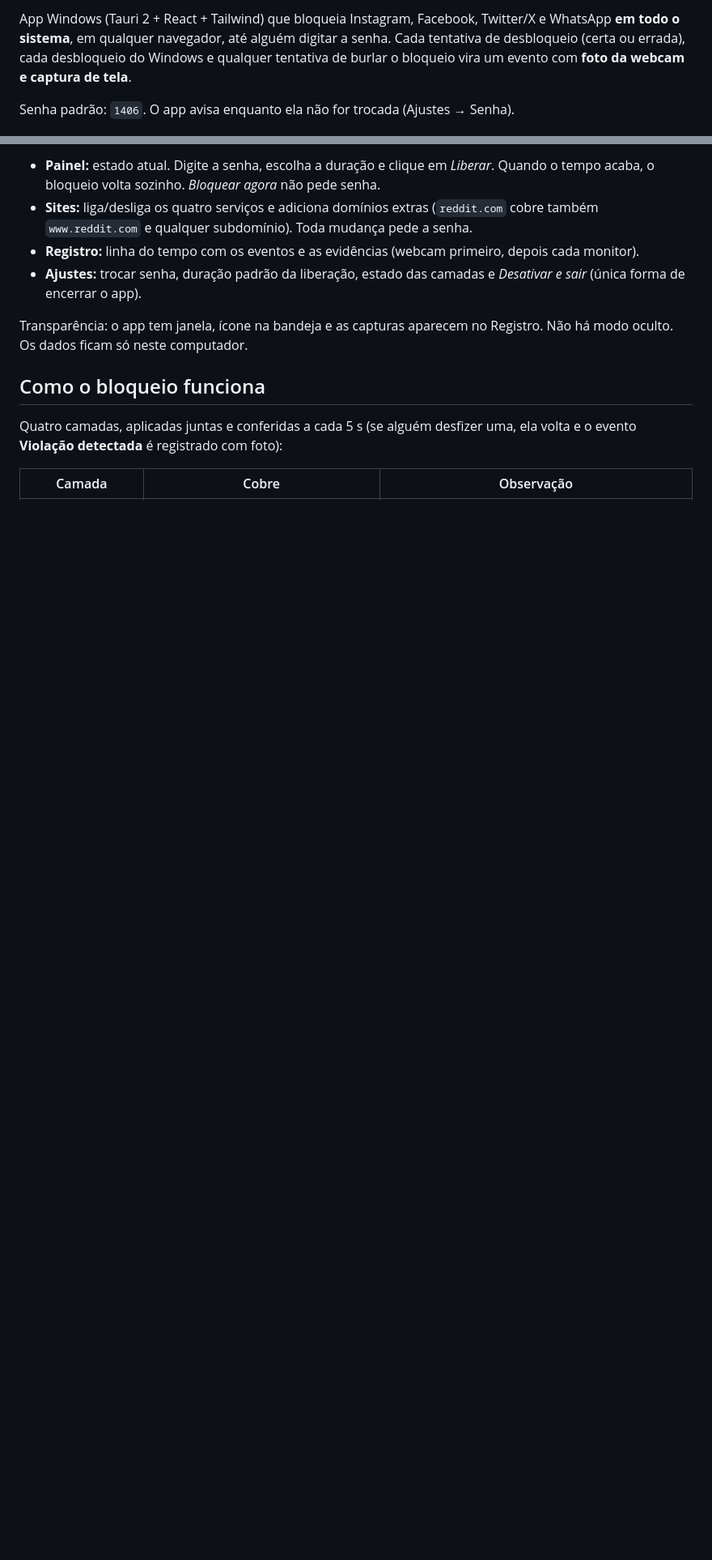
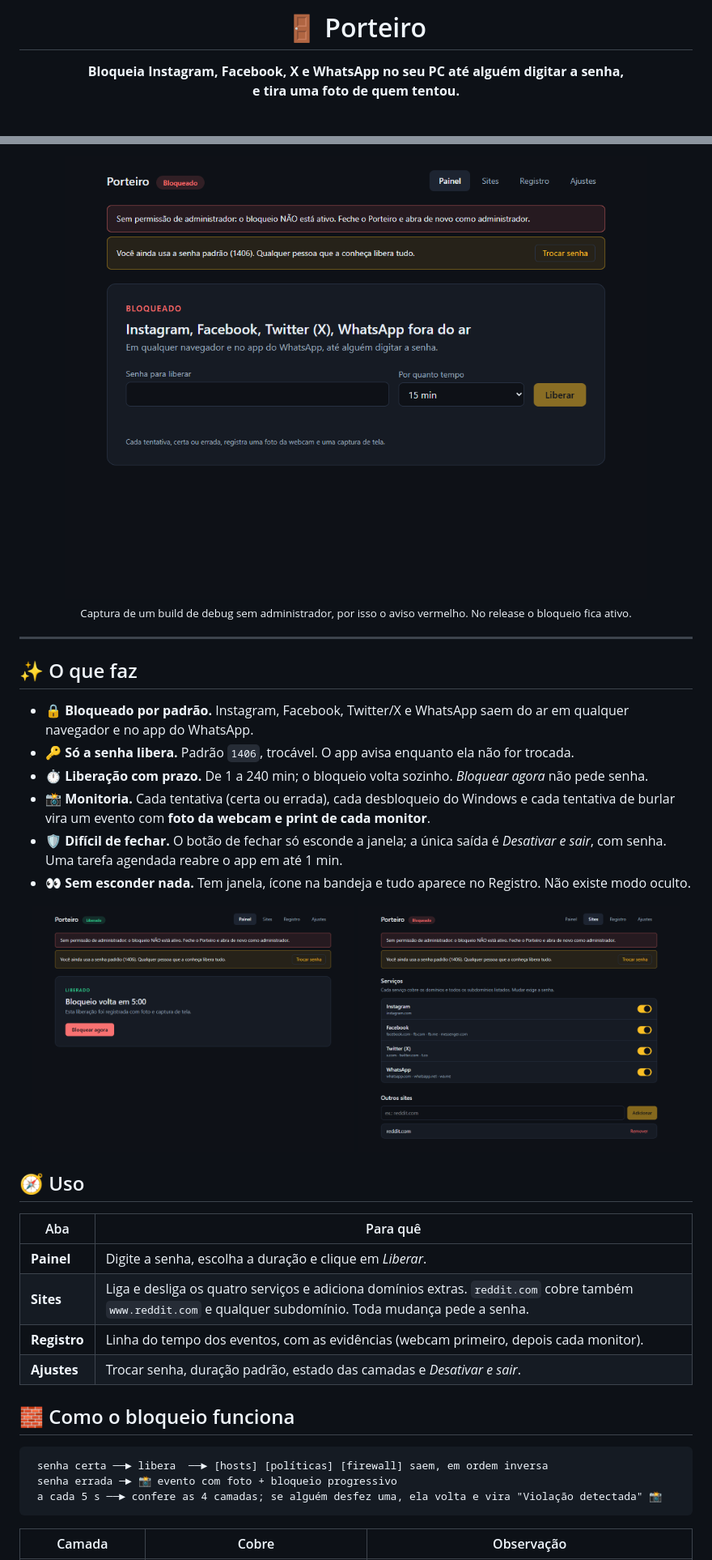
Before and after one commit to juninmd/porteiro, a Markdown page: README.md, 2 parts joined by grey strips. Shown at 81% size. GitHub-like rendering; pictures changed too: docs/painel-bloqueado.png (added), docs/painel-liberado.png (added), docs/sites.png (added); blank space fills up the shorter version.

````diff
--- a/README.md
+++ b/README.md
@@ -2,5 +2,5 @@
 
-App Windows (Tauri 2 + React + Tailwind) que bloqueia Instagram, Facebook, Twitter/X e WhatsApp **em todo o sistema**, em qualquer navegador, até alguém digitar a senha. Cada tentativa de desbloqueio (certa ou errada), cada desbloqueio do Windows e qualquer tentativa de burlar o bloqueio vira um evento com **foto da webcam e captura de tela**.
+# 🚪 Porteiro
 
-Senha padrão: `1406`. O app avisa enquanto ela não for trocada (Ajustes → Senha).
+**Bloqueia Instagram, Facebook, X e WhatsApp no seu PC até alguém digitar a senha,<br>e tira uma foto de quem tentou.**
 
@@ -8,14 +13,42 @@ Senha padrão: `1406`. O app avisa enquanto ela não for trocada (Ajustes → Se
 
-- **Painel:** estado atual. Digite a senha, escolha a duração e clique em *Liberar*. Quando o tempo acaba, o bloqueio volta sozinho. *Bloquear agora* não pede senha.
-- **Sites:** liga/desliga os quatro serviços e adiciona domínios extras (`reddit.com` cobre também `www.reddit.com` e qualquer subdomínio). Toda mudança pede a senha.
-- **Registro:** linha do tempo com os eventos e as evidências (webcam primeiro, depois cada monitor).
-- **Ajustes:** trocar senha, duração padrão da liberação, estado das camadas e *Desativar e sair* (única forma de encerrar o app).
+<img src="docs/painel-bloqueado.png" alt="Painel do Porteiro com o bloqueio ativo" width="720">
 
-Transparência: o app tem janela, ícone na bandeja e as capturas aparecem no Registro. Não há modo oculto. Os dados ficam só neste computador.
+<sub>Captura de um build de debug sem administrador, por isso o aviso vermelho. No release o bloqueio fica ativo.</sub>
 
-## Como o bloqueio funciona
+</div>
 
-Quatro camadas, aplicadas juntas e conferidas a cada 5 s (se alguém desfizer uma, ela volta e o evento **Violação detectada** é registrado com foto):
+---
+
+## ✨ O que faz
+
+- 🔒 **Bloqueado por padrão.** Instagram, Facebook, Twitter/X e WhatsApp saem do ar em qualquer navegador e no app do WhatsApp.
+- 🔑 **Só a senha libera.** Padrão `1406`, trocável. O app avisa enquanto ela não for trocada.
+- ⏱️ **Liberação com prazo.** De 1 a 240 min; o bloqueio volta sozinho. *Bloquear agora* não pede senha.
+- 📸 **Monitoria.** Cada tentativa (certa ou errada), cada desbloqueio do Windows e cada tentativa de burlar vira um evento com **foto da webcam e print de cada monitor**.
+- 🛡️ **Difícil de fechar.** O botão de fechar só esconde a janela; a única saída é *Desativar e sair*, com senha. Uma tarefa agendada reabre o app em até 1 min.
+- 👀 **Sem esconder nada.** Tem janela, ícone na bandeja e tudo aparece no Registro. Não existe modo oculto.
+
+<div align="center">
+<img src="docs/painel-liberado.png" alt="Painel com a contagem regressiva da liberação" width="48%">
+<img src="docs/sites.png" alt="Tela de sites bloqueados" width="48%">
+</div>
+
+## 🧭 Uso
+
+| Aba | Para quê |
+|---|---|
+| **Painel** | Digite a senha, escolha a duração e clique em *Liberar*. |
+| **Sites** | Liga e desliga os quatro serviços e adiciona domínios extras. `reddit.com` cobre também `www.reddit.com` e qualquer subdomínio. Toda mudança pede a senha. |
+| **Registro** | Linha do tempo dos eventos, com as evidências (webcam primeiro, depois cada monitor). |
+| **Ajustes** | Trocar senha, duração padrão, estado das camadas e *Desativar e sair*. |
+
+## 🧱 Como o bloqueio funciona
+
+```
+ senha certa ──► libera  ──► [hosts] [políticas] [firewall] saem, em ordem inversa
+ senha errada ─► 📸 evento com foto + bloqueio progressivo
+ a cada 5 s ──► confere as 4 camadas; se alguém desfez uma, ela volta e vira "Violação detectada" 📸
+```
 
 | Camada | Cobre | Observação |
 |---|---|---|
````
Also changed, not shown: other parts of README.md (+29 -22 lines).
